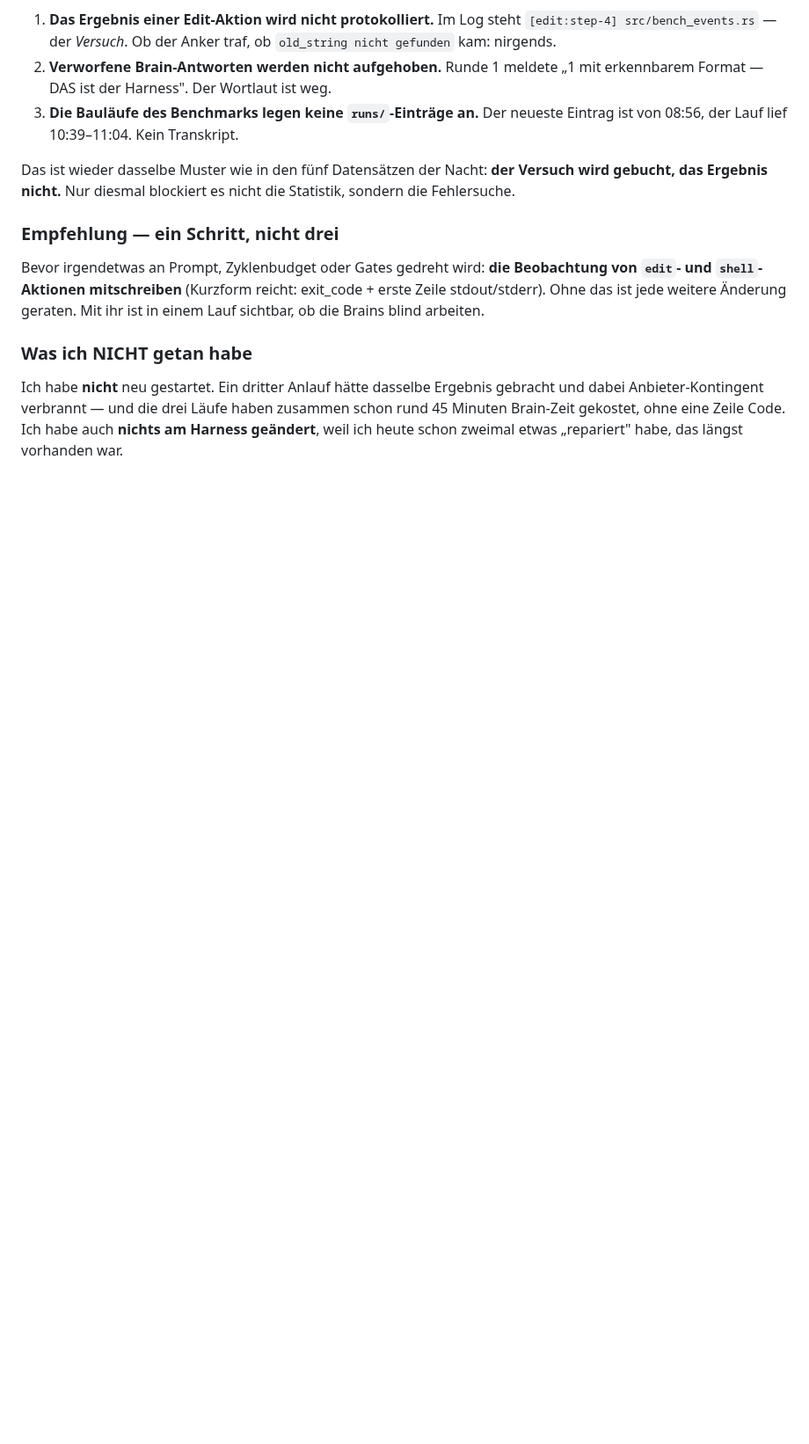
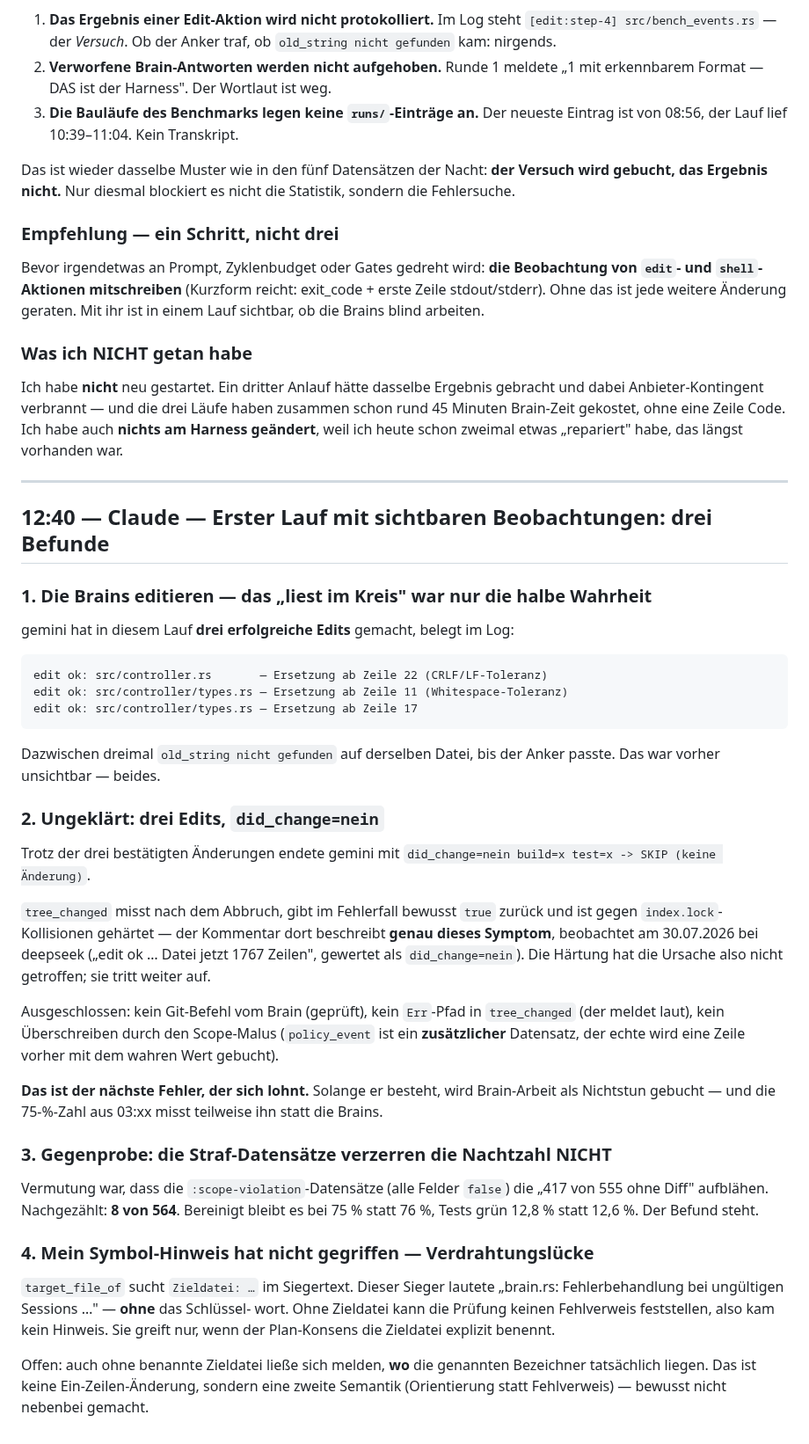
Before and after one commit to st0rax/webagent-rs, a Markdown page: STATUS_LIVE.md, the part around the change. Shown at 88% size. Rendered like a GitHub page; blank space fills up the shorter version.

Commit message:
docs: Befunde aus dem ersten Lauf mit sichtbaren Beobachtungen
- Brains editieren erfolgreich (3x edit ok bei gemini) - das vermeintliche
  'liest im Kreis' war teilweise ein Sichtbarkeitsproblem des Logs.
- Ungeklaert: drei bestaetigte Edits, trotzdem did_change=nein. Gleiches
  Symptom wie am 30.07. dokumentiert; die damalige Haertung von tree_changed
  hat die Ursache nicht getroffen.
- Gegenprobe: die :scope-violation-Strafdatensaetze verzerren die 75-%-Zahl
  nicht (8 von 564).
- Der Symbol-Hinweis greift nur, wenn der Plan 'Zieldatei:' nennt.

Co-Authored-By: Claude Opus 5 <noreply@anthropic.com>

````diff
--- a/STATUS_LIVE.md
+++ b/STATUS_LIVE.md
@@ -1995,3 +1995,59 @@ gebracht und dabei Anbieter-Kontingent verbrannt — und die drei Läufe haben
 zusammen schon rund 45 Minuten Brain-Zeit gekostet, ohne eine Zeile Code.
 Ich habe auch **nichts am Harness geändert**, weil ich heute schon zweimal
 etwas „repariert" habe, das längst vorhanden war.
+
+---
+
+## 12:40 — Claude — Erster Lauf mit sichtbaren Beobachtungen: drei Befunde
+
+### 1. Die Brains editieren — das „liest im Kreis" war nur die halbe Wahrheit
+
+gemini hat in diesem Lauf **drei erfolgreiche Edits** gemacht, belegt im Log:
+
+```
+edit ok: src/controller.rs       — Ersetzung ab Zeile 22 (CRLF/LF-Toleranz)
+edit ok: src/controller/types.rs — Ersetzung ab Zeile 11 (Whitespace-Toleranz)
+edit ok: src/controller/types.rs — Ersetzung ab Zeile 17
+```
+
+Dazwischen dreimal `old_string nicht gefunden` auf derselben Datei, bis der
+Anker passte. Das war vorher unsichtbar — beides.
+
+### 2. Ungeklärt: drei Edits, `did_change=nein`
+
+Trotz der drei bestätigten Änderungen endete gemini mit
+`did_change=nein build=x test=x -> SKIP (keine Änderung)`.
+
+`tree_changed` misst nach dem Abbruch, gibt im Fehlerfall bewusst `true` zurück
+und ist gegen `index.lock`-Kollisionen gehärtet — der Kommentar dort beschreibt
+**genau dieses Symptom**, beobachtet am 30.07.2026 bei deepseek
+(„edit ok … Datei jetzt 1767 Zeilen", gewertet als `did_change=nein`).
+Die Härtung hat die Ursache also nicht getroffen; sie tritt weiter auf.
+
+Ausgeschlossen: kein Git-Befehl vom Brain (geprüft), kein `Err`-Pfad in
+`tree_changed` (der meldet laut), kein Überschreiben durch den
+Scope-Malus (`policy_event` ist ein **zusätzlicher** Datensatz, der echte wird
+eine Zeile vorher mit dem wahren Wert gebucht).
+
+**Das ist der nächste Fehler, der sich lohnt.** Solange er besteht, wird
+Brain-Arbeit als Nichtstun gebucht — und die 75-%-Zahl aus 03:xx misst
+teilweise ihn statt die Brains.
+
+### 3. Gegenprobe: die Straf-Datensätze verzerren die Nachtzahl NICHT
+
+Vermutung war, dass die `:scope-violation`-Datensätze (alle Felder `false`) die
+„417 von 555 ohne Diff" aufblähen. Nachgezählt: **8 von 564**. Bereinigt bleibt
+es bei 75 % statt 76 %, Tests grün 12,8 % statt 12,6 %. Der Befund steht.
+
+### 4. Mein Symbol-Hinweis hat nicht gegriffen — Verdrahtungslücke
+
+`target_file_of` sucht `Zieldatei: …` im Siegertext. Dieser Sieger lautete
+„brain.rs: Fehlerbehandlung bei ungültigen Sessions …" — **ohne** das Schlüssel-
+wort. Ohne Zieldatei kann die Prüfung keinen Fehlverweis feststellen, also kam
+kein Hinweis. Sie greift nur, wenn der Plan-Konsens die Zieldatei explizit
+benennt.
+
+Offen: auch ohne benannte Zieldatei ließe sich melden, **wo** die genannten
+Bezeichner tatsächlich liegen. Das ist keine Ein-Zeilen-Änderung, sondern eine
+zweite Semantik (Orientierung statt Fehlverweis) — bewusst nicht nebenbei
+gemacht.
````
